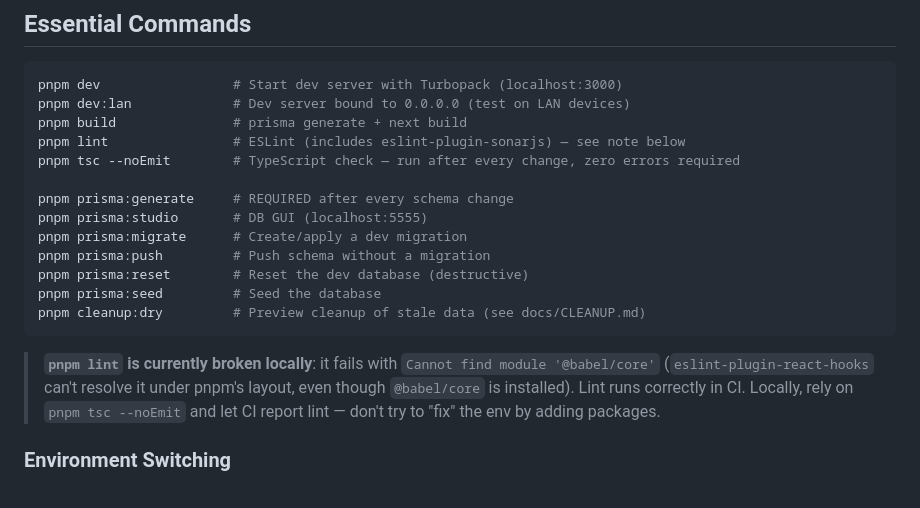
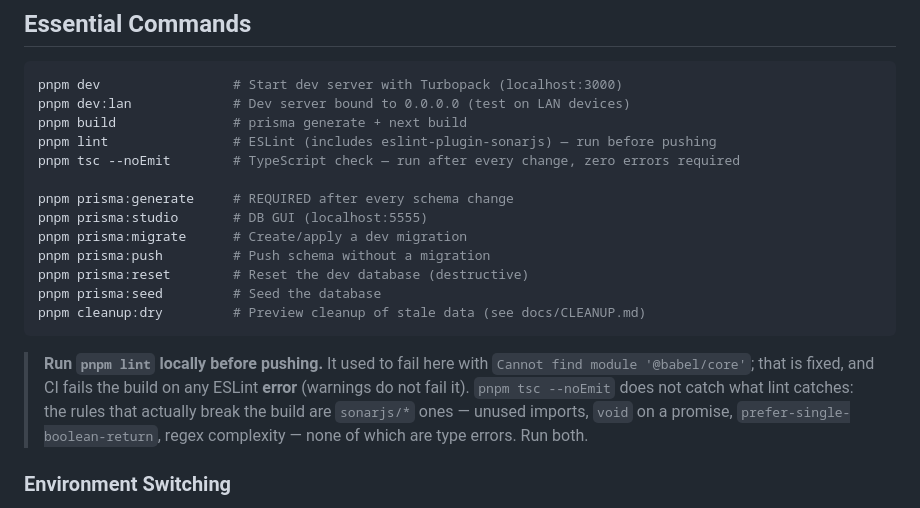
Before and after one commit to leonardoschool/leonardoschool, a Markdown page: CLAUDE.md, the part around the change. Rendered like a GitHub page.

Commit message:
fix(docs): update lint command note to emphasize running before pushing

````diff
--- a/CLAUDE.md
+++ b/CLAUDE.md
@@ -21,7 +21,7 @@ This file provides guidance to Claude Code (claude.ai/code) when working with co
 pnpm dev                 # Start dev server with Turbopack (localhost:3000)
 pnpm dev:lan             # Dev server bound to 0.0.0.0 (test on LAN devices)
 pnpm build               # prisma generate + next build
-pnpm lint                # ESLint (includes eslint-plugin-sonarjs) — see note below
+pnpm lint                # ESLint (includes eslint-plugin-sonarjs) — run before pushing
 pnpm tsc --noEmit        # TypeScript check — run after every change, zero errors required
 
 pnpm prisma:generate     # REQUIRED after every schema change
@@ -33,7 +33,7 @@ pnpm prisma:seed         # Seed the database
 pnpm cleanup:dry         # Preview cleanup of stale data (see docs/CLEANUP.md)
 ```
 
-> **`pnpm lint` is currently broken locally**: it fails with `Cannot find module '@babel/core'` (`eslint-plugin-react-hooks` can't resolve it under pnpm's layout, even though `@babel/core` is installed). Lint runs correctly in CI. Locally, rely on `pnpm tsc --noEmit` and let CI report lint — don't try to "fix" the env by adding packages.
+> **Run `pnpm lint` locally before pushing.** It used to fail here with `Cannot find module '@babel/core'`; that is fixed, and CI fails the build on any ESLint **error** (warnings do not fail it). `pnpm tsc --noEmit` does not catch what lint catches: the rules that actually break the build are `sonarjs/*` ones — unused imports, `void` on a promise, `prefer-single-boolean-return`, regex complexity — none of which are type errors. Run both.
 
 ### Environment Switching
 The active `.env` is generated by copying one of `env/.env.{local,test,production}`. Never hand-edit `.env` for an env change — switch instead:
````
